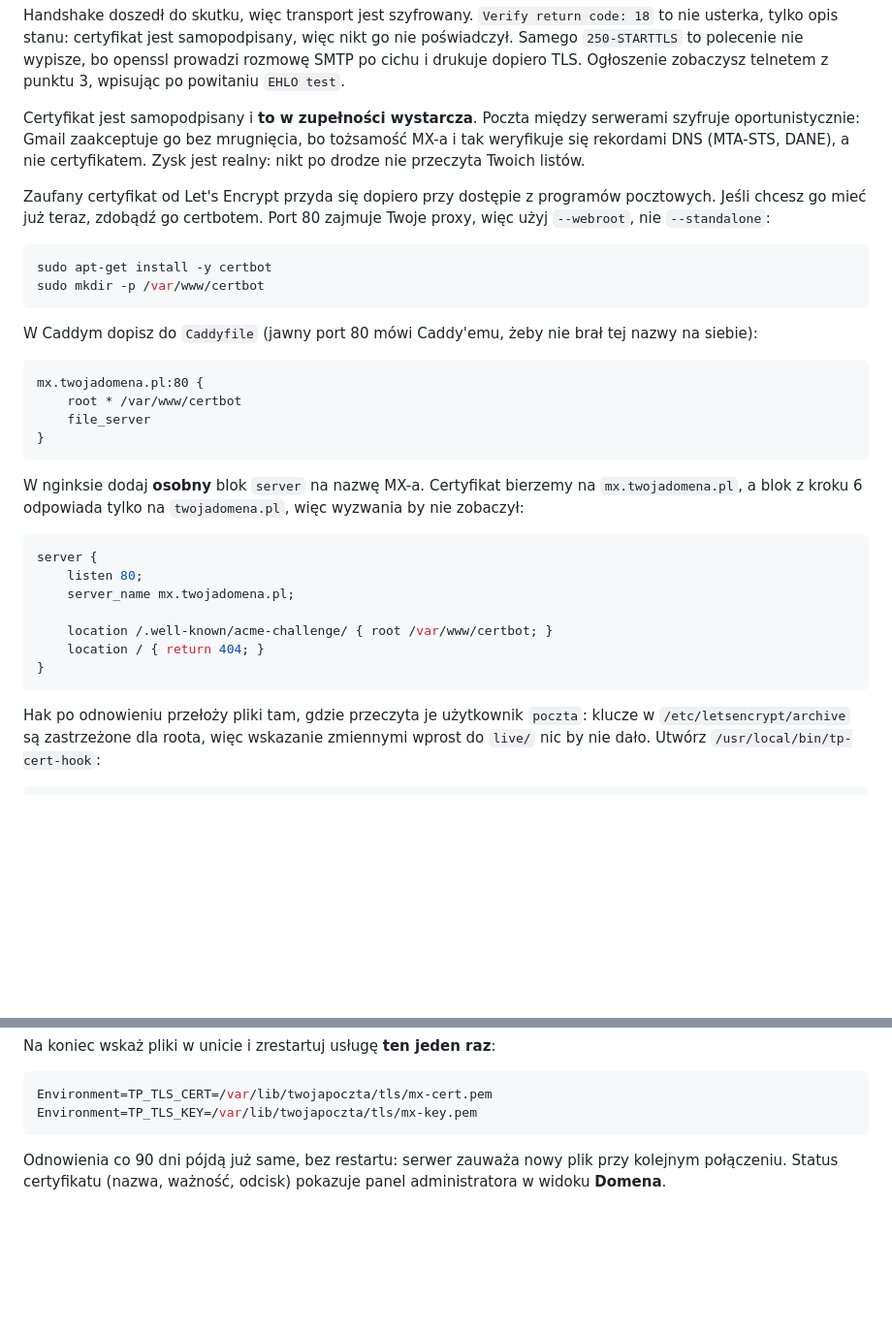
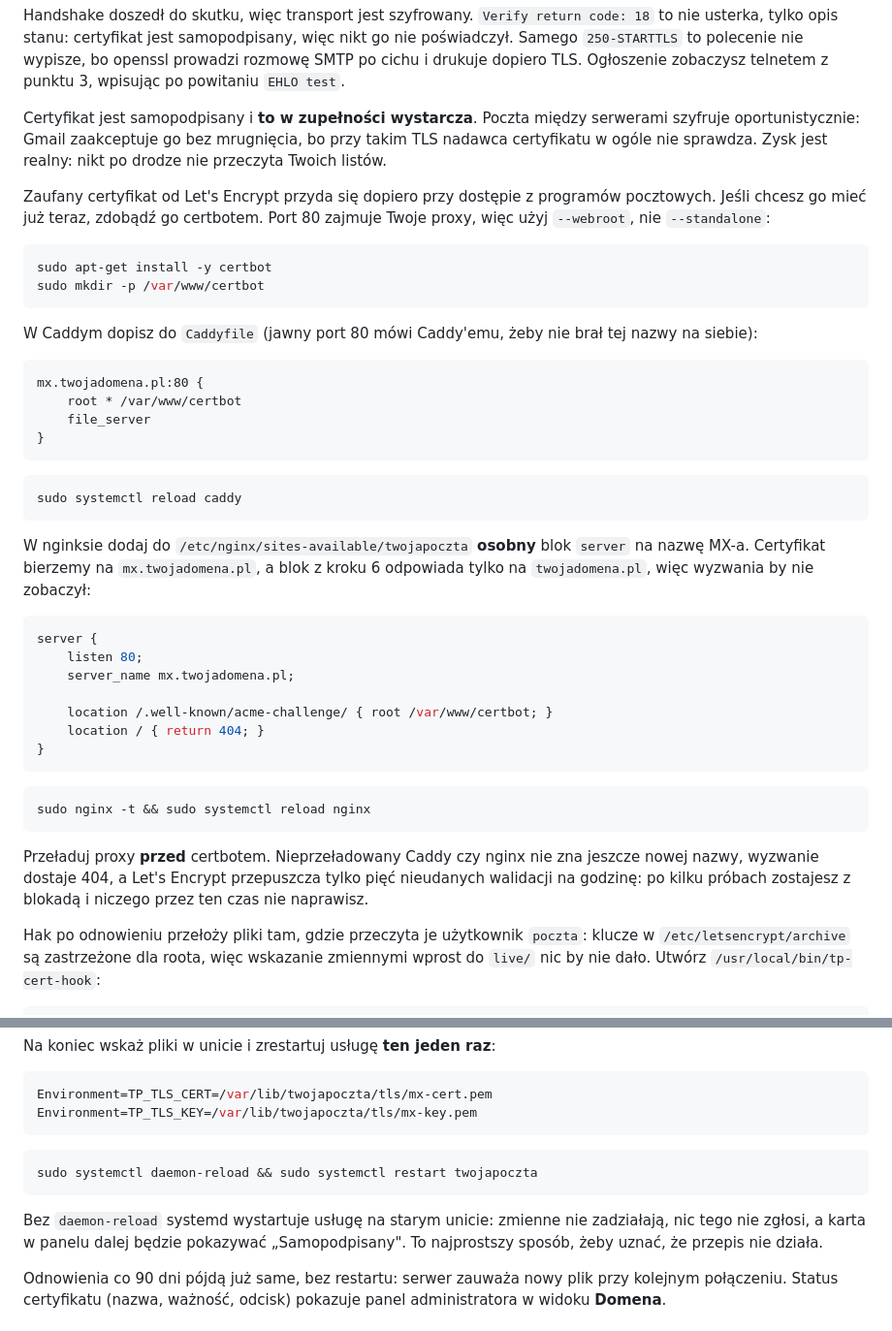
Before and after one commit to KMChris/twojapoczta, a Markdown page: docs/wdrozenie.md, 2 parts joined by grey strips. Shown at 97% size. Drawn GitHub-style; blank space fills up the shorter version.

Commit message:
reload the proxy and unit in the certbot recipe, drop the bogus mta-sts claim

````diff
--- a/docs/wdrozenie.md
+++ b/docs/wdrozenie.md
@@ -272,8 +272,8 @@ zobaczysz telnetem z punktu 3, wpisując po powitaniu `EHLO test`.
 
 Certyfikat jest samopodpisany i **to w zupełności wystarcza**. Poczta między
 serwerami szyfruje oportunistycznie: Gmail zaakceptuje go bez mrugnięcia, bo
-tożsamość MX-a i tak weryfikuje się rekordami DNS (MTA-STS, DANE), a nie
-certyfikatem. Zysk jest realny: nikt po drodze nie przeczyta Twoich listów.
+przy takim TLS nadawca certyfikatu w ogóle nie sprawdza. Zysk jest realny:
+nikt po drodze nie przeczyta Twoich listów.
 
 Zaufany certyfikat od Let's Encrypt przyda się dopiero przy dostępie
 z programów pocztowych. Jeśli chcesz go mieć już teraz, zdobądź go certbotem.
@@ -294,9 +294,13 @@ mx.twojadomena.pl:80 {
 }
 ```
 
-W nginksie dodaj **osobny** blok `server` na nazwę MX-a. Certyfikat bierzemy
-na `mx.twojadomena.pl`, a blok z kroku 6 odpowiada tylko na `twojadomena.pl`,
-więc wyzwania by nie zobaczył:
+```sh
+sudo systemctl reload caddy
+```
+
+W nginksie dodaj do `/etc/nginx/sites-available/twojapoczta` **osobny** blok
+`server` na nazwę MX-a. Certyfikat bierzemy na `mx.twojadomena.pl`, a blok
+z kroku 6 odpowiada tylko na `twojadomena.pl`, więc wyzwania by nie zobaczył:
 
 ```nginx
 server {
@@ -307,6 +311,15 @@ server {
     location / { return 404; }
 }
 ```
+
+```sh
+sudo nginx -t && sudo systemctl reload nginx
+```
+
+Przeładuj proxy **przed** certbotem. Nieprzeładowany Caddy czy nginx nie zna
+jeszcze nowej nazwy, wyzwanie dostaje 404, a Let's Encrypt przepuszcza tylko
+pięć nieudanych walidacji na godzinę: po kilku próbach zostajesz z blokadą
+i niczego przez ten czas nie naprawisz.
 
 Hak po odnowieniu przełoży pliki tam, gdzie przeczyta je użytkownik `poczta`:
 klucze w `/etc/letsencrypt/archive` są zastrzeżone dla roota, więc wskazanie
@@ -340,6 +353,14 @@ Na koniec wskaż pliki w unicie i zrestartuj usługę **ten jeden raz**:
 Environment=TP_TLS_CERT=/var/lib/twojapoczta/tls/mx-cert.pem
 Environment=TP_TLS_KEY=/var/lib/twojapoczta/tls/mx-key.pem
 ```
+
+```sh
+sudo systemctl daemon-reload && sudo systemctl restart twojapoczta
+```
+
+Bez `daemon-reload` systemd wystartuje usługę na starym unicie: zmienne nie
+zadziałają, nic tego nie zgłosi, a karta w panelu dalej będzie pokazywać
+„Samopodpisany". To najprostszy sposób, żeby uznać, że przepis nie działa.
 
 Odnowienia co 90 dni pójdą już same, bez restartu: serwer zauważa nowy plik
 przy kolejnym połączeniu. Status certyfikatu (nazwa, ważność, odcisk) pokazuje
````
